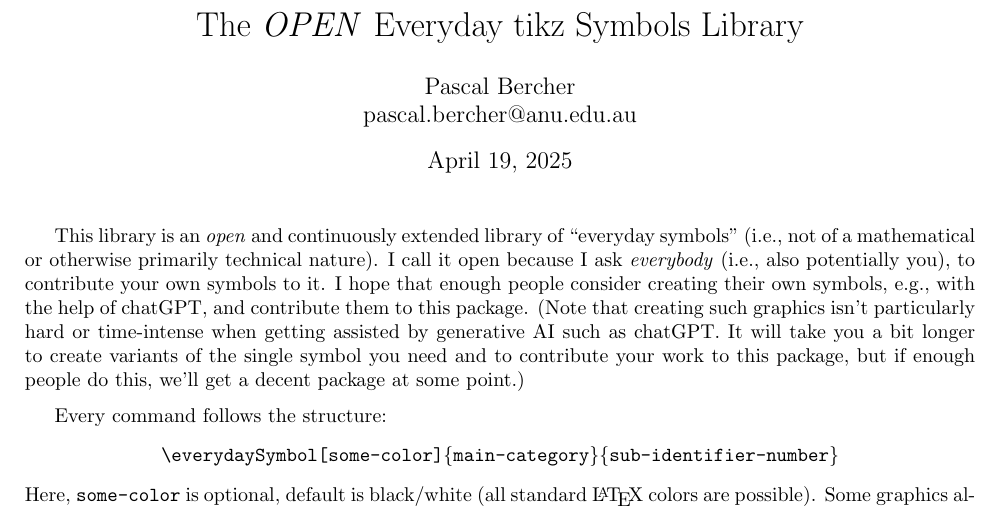
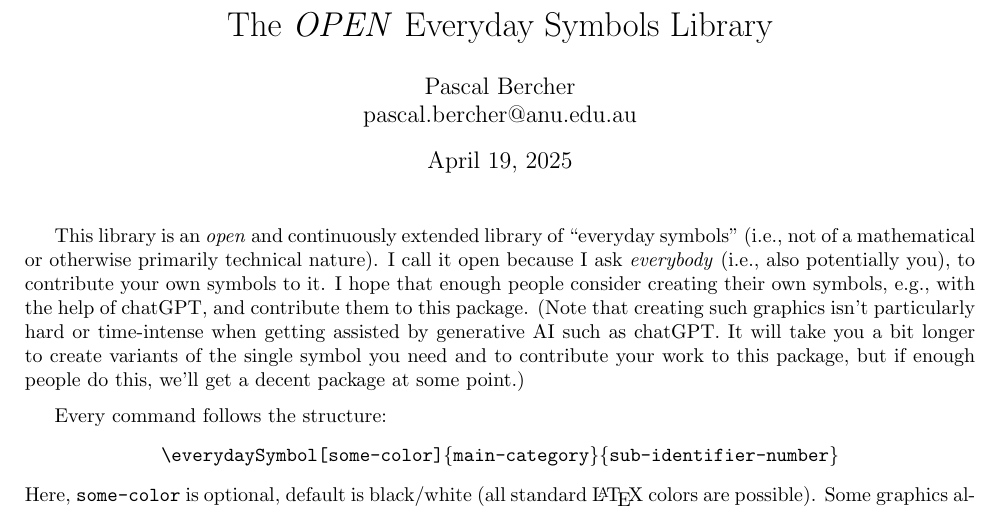
Before and after one commit to ProfDrChaos/open-everyday-symbols, a LaTeX document (documentation.tex, which reads open-everyday-symbols.sty): part of page 1 of 2, cut so that both start at the same text. The pictures show the PDF file documentation.pdf that the author committed with the source.

Commit message:
renamed the package

```diff
--- a/documentation.tex
+++ b/documentation.tex
@@ -5,7 +5,7 @@
 
 \begin{document}
 
-\title{The \emph{OPEN} Everyday tikz Symbols Library}
+\title{The \emph{OPEN} Everyday Symbols Library}
 \author{Pascal Bercher\\pascal.bercher@anu.edu.au}
 \date{\today}
 
--- a/open-everyday-tikz-symbols.sty
+++ b/open-everyday-symbols.sty
@@ -1,4 +1,4 @@
-\ProvidesPackage{open-everyday-tikz-symbols}
+\ProvidesPackage{open-everyday-symbols}
 \RequirePackage{tikz}
 
 \RequirePackage{etoolbox} % used for conditionals
```
Also changed, not shown: documentation.pdf, documentation.tex (2 more changed lines).
